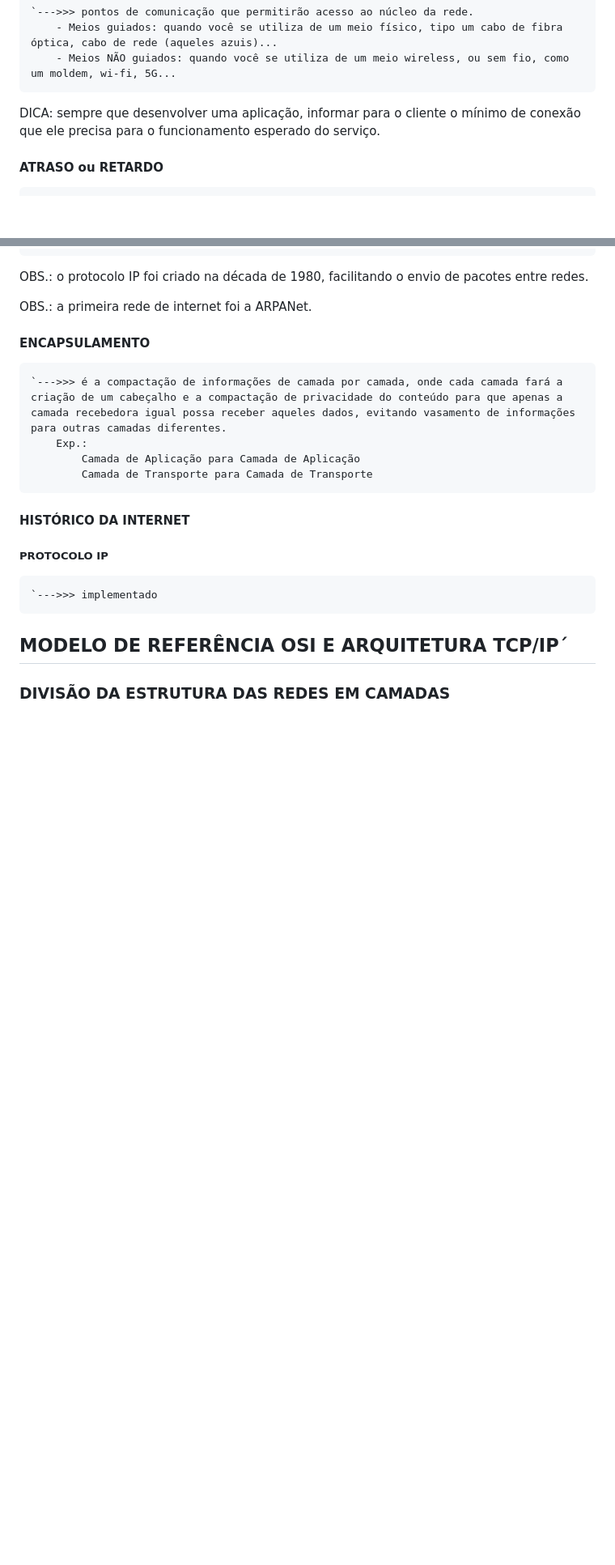
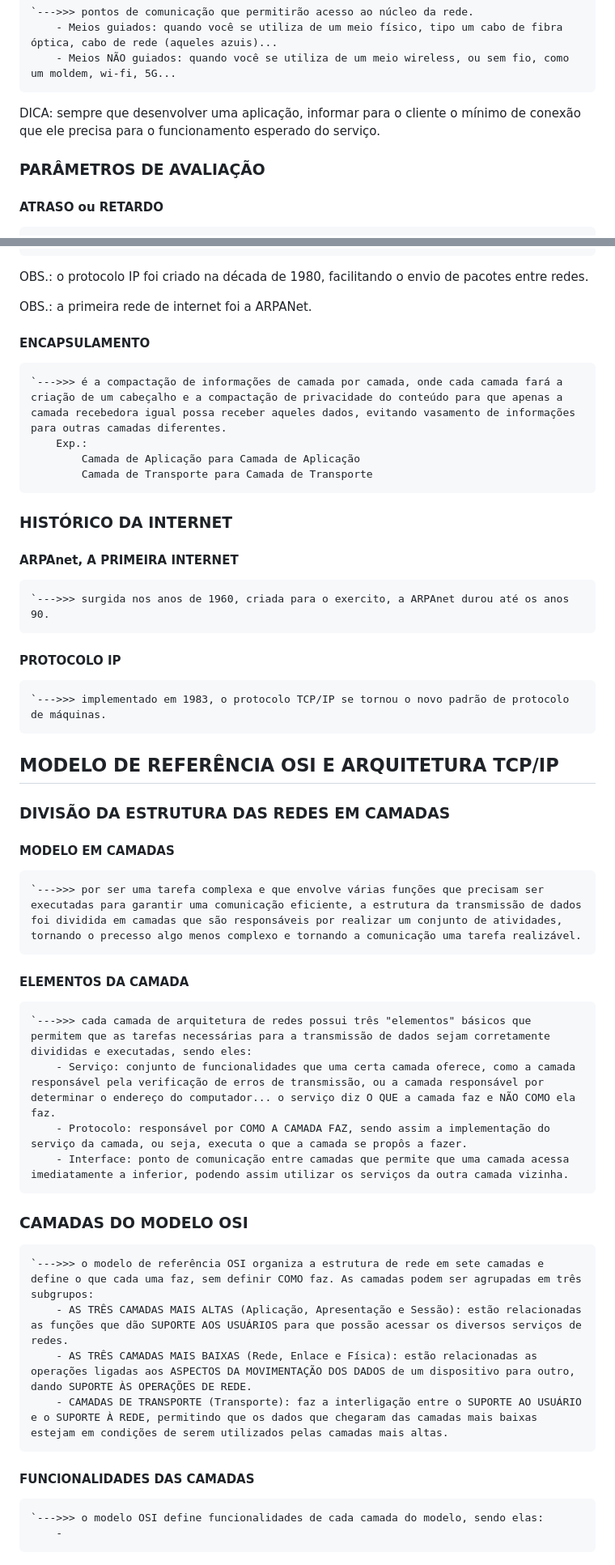
Before and after one commit to PedroGMSdev/ESTUDANDO, a Markdown page: Tecnólogo ESTÁCIO - Análise e Desenvolvimento de Sistemas/anotacoes.md, 2 parts joined by grey strips. Shown at 81% size. GitHub-like rendering; blank space fills up the shorter version.

Commit message:
Novos Conceitos no Tecnólogo

```diff
--- a/Tecnólogo ESTÁCIO - Análise e Desenvolvimento de Sistemas/anotacoes.md
+++ b/Tecnólogo ESTÁCIO - Análise e Desenvolvimento de Sistemas/anotacoes.md
@@ -42,6 +44,8 @@ __**ANÁLISE E DESENVOLVIMENTO DE SISTEMAS**__
 
 DICA: sempre que desenvolver uma aplicação, informar para o cliente o mínimo de conexão que ele precisa para o funcionamento esperado do serviço.
 
+### PARÂMETROS DE AVALIAÇÃO
+
 #### ATRASO ou RETARDO
     `--->>> tempo que demora pra uma informação chegar de um local A para o local B. Entre a máquina A e a máquina B existem vários fatores que podem causar o retardo, como a propagação da internet, servidores, as configurações da própria máquina...
 
@@ -124,11 +130,33 @@ OBS.: a primeira rede de internet foi a ARPANet.
             Camada de Aplicação para Camada de Aplicação
             Camada de Transporte para Camada de Transporte
 
-#### HISTÓRICO DA INTERNET
+### HISTÓRICO DA INTERNET
 
-##### PROTOCOLO IP
-    `--->>> implementado
+#### ARPAnet, A PRIMEIRA INTERNET
+    `--->>> surgida nos anos de 1960, criada para o exercito, a ARPAnet durou até os anos 90.
 
-## MODELO DE REFERÊNCIA OSI E ARQUITETURA TCP/IP´
+#### PROTOCOLO IP
+    `--->>> implementado em 1983, o protocolo TCP/IP se tornou o novo padrão de protocolo de máquinas.
+
+## MODELO DE REFERÊNCIA OSI E ARQUITETURA TCP/IP
 
 ### DIVISÃO DA ESTRUTURA DAS REDES EM CAMADAS
+
+#### MODELO EM CAMADAS
+    `--->>> por ser uma tarefa complexa e que envolve várias funções que precisam ser executadas para garantir uma comunicação eficiente, a estrutura da transmissão de dados foi dividida em camadas que são responsáveis por realizar um conjunto de atividades, tornando o precesso algo menos complexo e tornando a comunicação uma tarefa realizável.
+
+#### ELEMENTOS DA CAMADA
+    `--->>> cada camada de arquitetura de redes possui três "elementos" básicos que permitem que as tarefas necessárias para a transmissão de dados sejam corretamente divididas e executadas, sendo eles:
+        - Serviço: conjunto de funcionalidades que uma certa camada oferece, como a camada responsável pela verificação de erros de transmissão, ou a camada responsável por determinar o endereço do computador... o serviço diz O QUE a camada faz e NÃO COMO ela faz.
+        - Protocolo: responsável por COMO A CAMADA FAZ, sendo assim a implementação do serviço da camada, ou seja, executa o que a camada se propôs a fazer.
+        - Interface: ponto de comunicação entre camadas que permite que uma camada acessa imediatamente a inferior, podendo assim utilizar os serviços da outra camada vizinha.
+
+### CAMADAS DO MODELO OSI
+    `--->>> o modelo de referência OSI organiza a estrutura de rede em sete camadas e define o que cada uma faz, sem definir COMO faz. As camadas podem ser agrupadas em três subgrupos:
+        - AS TRÊS CAMADAS MAIS ALTAS (Aplicação, Apresentação e Sessão): estão relacionadas as funções que dão SUPORTE AOS USUÁRIOS para que possão acessar os diversos serviços de redes.
+        - AS TRÊS CAMADAS MAIS BAIXAS (Rede, Enlace e Física): estão relacionadas as operações ligadas aos ASPECTOS DA MOVIMENTAÇÃO DOS DADOS de um dispositivo para outro, dando SUPORTE ÀS OPERAÇÕES DE REDE.
+        - CAMADAS DE TRANSPORTE (Transporte): faz a interligação entre o SUPORTE AO USUÁRIO e o SUPORTE À REDE, permitindo que os dados que chegaram das camadas mais baixas estejam em condições de serem utilizados pelas camadas mais altas.
+
+#### FUNCIONALIDADES DAS CAMADAS
+    `--->>> o modelo OSI define funcionalidades de cada camada do modelo, sendo elas:
+        -
```
Also changed, not shown: other parts of Tecnólogo ESTÁCIO - Análise e Desenvolvimento de Sistemas/anotacoes.md (+16 -12 lines).
